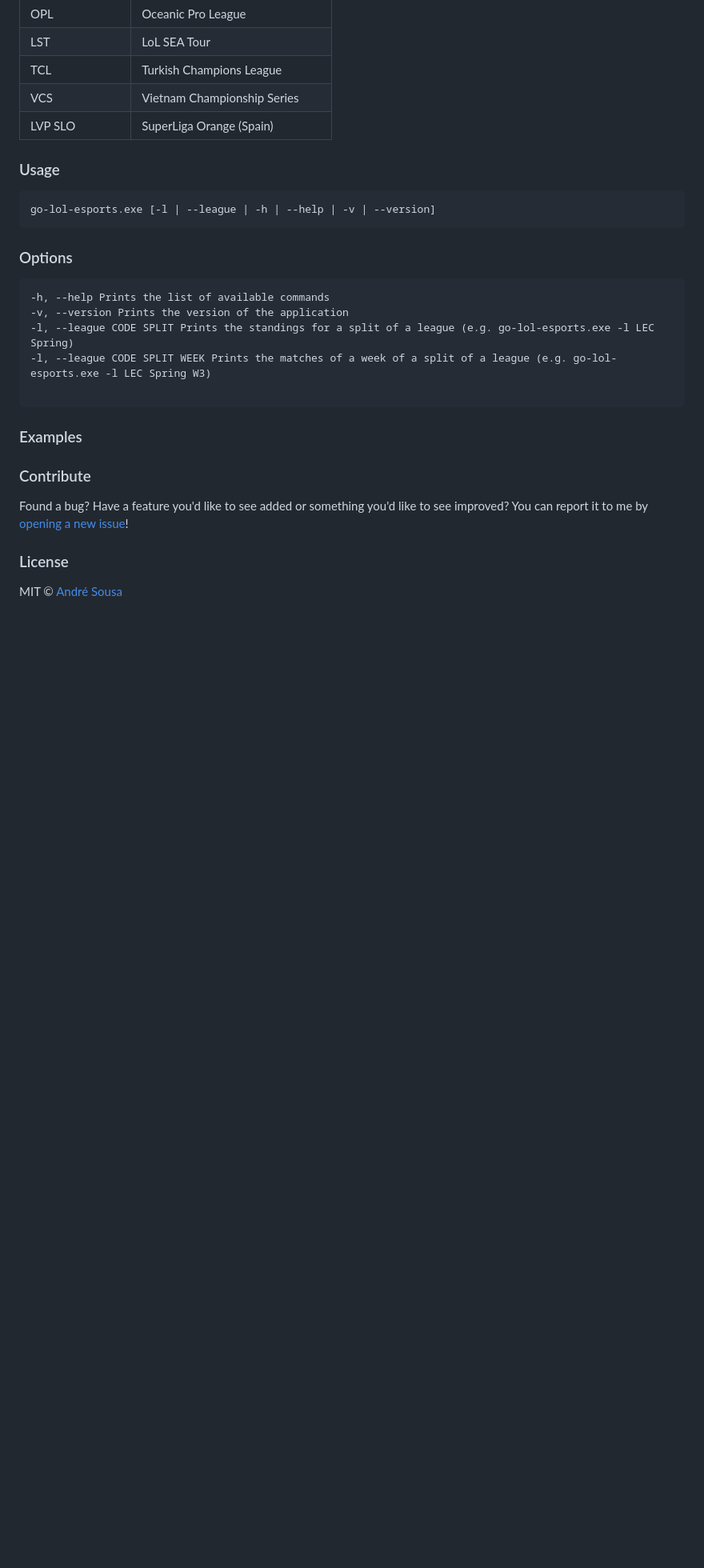
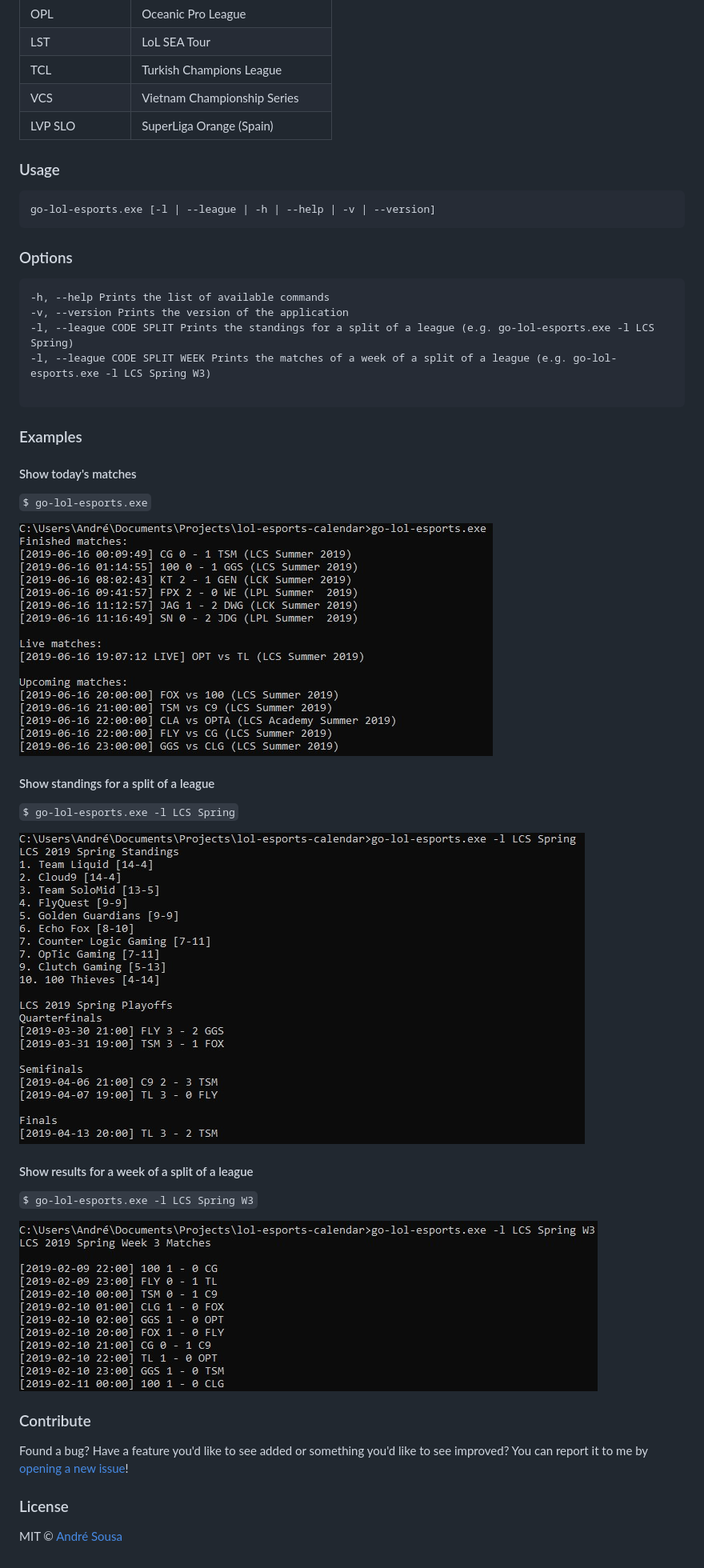
Before and after one commit to aosousa/go-lol-esports, a Markdown page: README.md, the part around the change. Shown at 80% size. Rendered like a GitHub page; pictures changed too: img/league_standings.jpg (added), img/league_week_results.jpg (added), img/today_matches.jpg (added); blank space fills up the shorter version.

````diff
--- a/README.md
+++ b/README.md
@@ -44,12 +44,30 @@ go-lol-esports.exe [-l | --league | -h | --help | -v | --version]
 ```
 -h, --help Prints the list of available commands
 -v, --version Prints the version of the application
--l, --league CODE SPLIT Prints the standings for a split of a league (e.g. go-lol-esports.exe -l LEC Spring)
--l, --league CODE SPLIT WEEK Prints the matches of a week of a split of a league (e.g. go-lol-esports.exe -l LEC Spring W3)
+-l, --league CODE SPLIT Prints the standings for a split of a league (e.g. go-lol-esports.exe -l LCS Spring)
+-l, --league CODE SPLIT WEEK Prints the matches of a week of a split of a league (e.g. go-lol-esports.exe -l LCS Spring W3)
 
 ```
 
 ### Examples
+
+#### Show today's matches
+
+`$ go-lol-esports.exe`
+
+![ScreenShot](/img/today_matches.jpg)
+
+#### Show standings for a split of a league
+
+`$ go-lol-esports.exe -l LCS Spring`
+
+![ScreenShot](/img/league_standings.jpg)
+
+#### Show results for a week of a split of a league
+
+`$ go-lol-esports.exe -l LCS Spring W3`
+
+![ScreenShot](/img/league_week_results.jpg)
 
 ### Contribute
 
````
Also changed, not shown: 2 other files.
